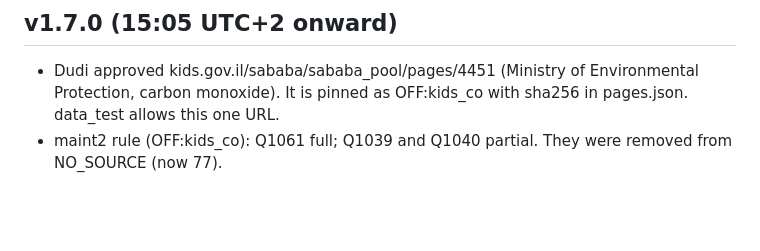
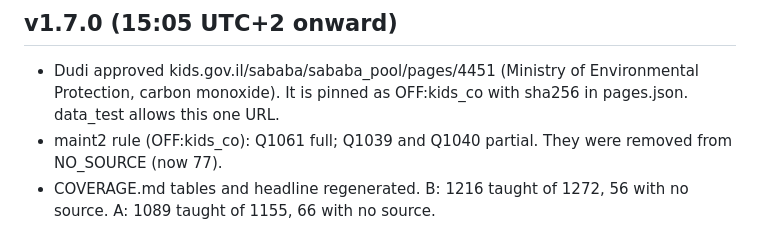
Before and after one commit to dudidd-wq/theory-il, a Markdown page: PROGRESS.md, the part around the change. GitHub-like rendering; blank space fills up the shorter version.

Commit message:
v1.7: COVERAGE.md figures after the kids_co page

```diff
--- a/PROGRESS.md
+++ b/PROGRESS.md
@@ -127,3 +127,4 @@ Scope (Dudi, 26.10 13:46 UTC+2): every B and A question taught from an official
 ## v1.7.0 (15:05 UTC+2 onward)
 - Dudi approved kids.gov.il/sababa/sababa_pool/pages/4451 (Ministry of Environmental Protection, carbon monoxide). It is pinned as OFF:kids_co with sha256 in pages.json. data_test allows this one URL.
 - maint2 rule (OFF:kids_co): Q1061 full; Q1039 and Q1040 partial. They were removed from NO_SOURCE (now 77).
+- COVERAGE.md tables and headline regenerated. B: 1216 taught of 1272, 56 with no source. A: 1089 taught of 1155, 66 with no source.
```
Also changed, not shown: docs/COVERAGE.md (+11 -11 lines).
